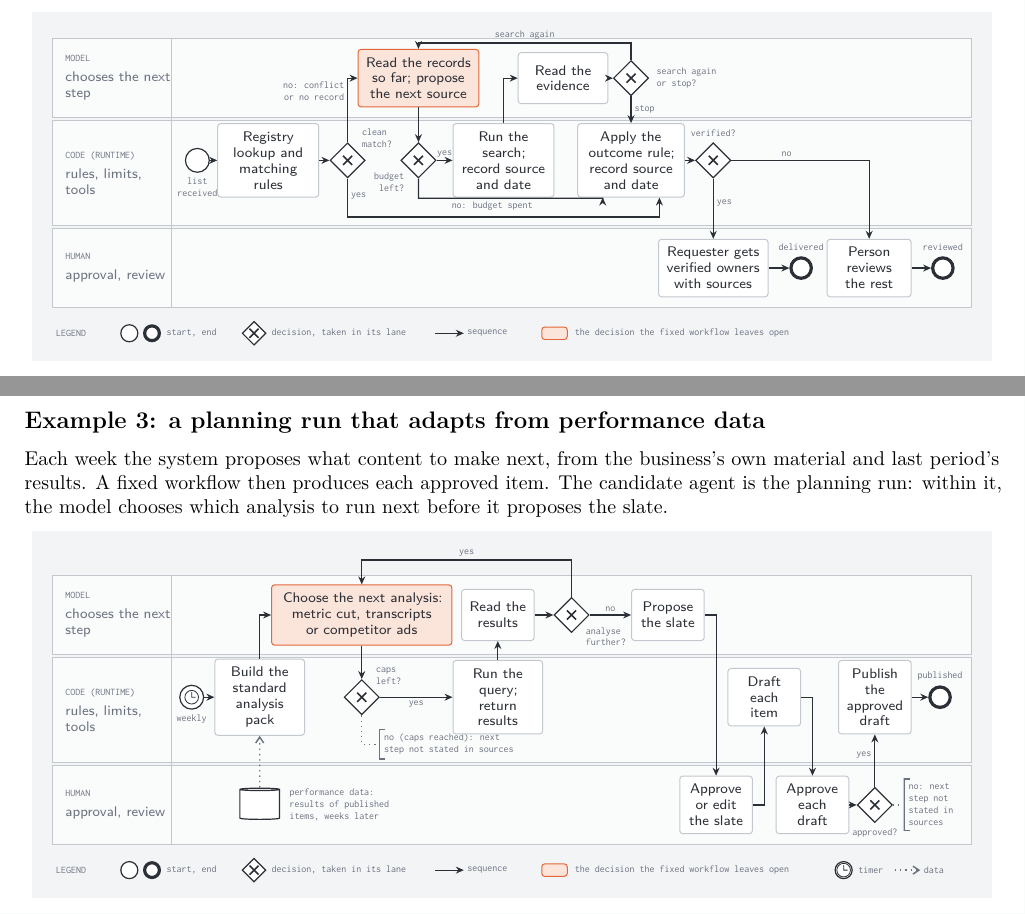
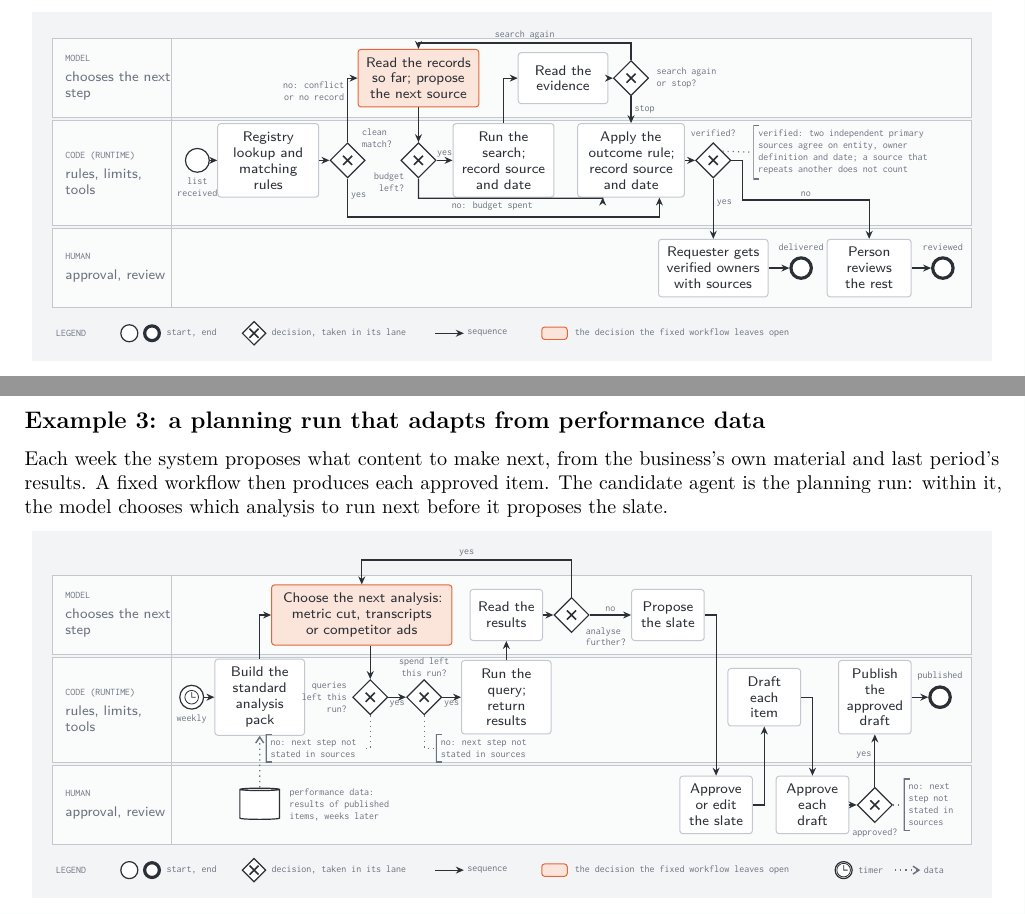
Before and after one commit to jibarix/agentic_training, a LaTeX paper (design_process/design_process.tex): two parts of pages 16 and 17 of 21, joined at a grey line, cut so that both start at the same text. Compiled offline with pdfLaTeX.

Commit message:
Design process v1.12: one gateway per cap, the test for verified
Example 3 checks the query cap and the spend cap per run at separate
code-lane gateways, each with its own gap note, instead of one
"caps left?". Example 2 attaches the test for verified (two independent
primary sources agree on entity, owner definition and date; repeats do
not count) to its gateway. Same drawings as the bpmn-diagrams skill's
examples.

Claude-Session: https://claude.ai/code/session_01TJoQvXc4ypinqb5z8e2CGK

```diff
--- a/design_process/design_process.tex
+++ b/design_process/design_process.tex
@@ -87,7 +87,7 @@
 \title{\textbf{Agentic System Design Process}\\[4pt]
 \large Nine phases from problem to production, assembled from the course materials and practitioner guides}
 \author{J. A. Arroyo}
-\date{Version 1.11 --- 5 November 2026 (appendix diagrams in a BPMN subset)}
+\date{Version 1.12 --- 7 November 2026 (appendix diagrams: one gateway per cap, the test for verified)}
 
 \begin{document}
 \maketitle
@@ -761,6 +761,7 @@ Given a list of companies, the system finds each one's owner and cites its sourc
 \node[card, text width=1.6cm] (c3) at (10.2,1.45) {Apply the outcome rule; record source and date};
 \node[bpgw] (g3) at (11.65,1.45) {};
 \node[bpq, anchor=south] at ([yshift=1pt]g3.north) {verified?};
+\node[bpnote, anchor=north west] (n1) at (12.35,2.08) {verified: two independent primary\\sources agree on entity, owner\\definition and date; a source that\\repeats another does not count};
 \node[card, text width=1.65cm] (h2) at (11.65,-0.45) {Requester gets verified owners with sources};
 \node[bpend] (e1) at (13.2,-0.45) {};
 \node[bpq, anchor=south] at ([yshift=1pt]e1.north) {delivered};
@@ -781,7 +782,8 @@ Given a list of companies, the system finds each one's owner and cites its sourc
 \draw[flow] (c3) -- (g3);
 \draw[flow] (g3) -- node[lab, pos=0.4, right] {yes} (h2);
 \draw[flow] (h2) -- (e1);
-\draw[flow] (g3) -| node[lab, pos=0.2, above] {no} (h1);
+\draw[flow] (g3.east) -- ++(0.2,0) |- node[lab, pos=0.75, above] {no} (14.4,0.75) -- (h1);
+\draw[bpassoc] (g3.north east) -- (n1.west);
 \draw[flow] (h1) -- (e3);
 \exlegend{legbox}{}
 \end{tikzpicture}
@@ -828,11 +830,14 @@ Each week the system proposes what content to make next, from the business's own
 \node[bpstore] (db) at (3.65,-0.45) {};
 \node[bpq, anchor=west, align=left] at ([xshift=3pt]db.east) {performance data:\\results of published\\items, weeks later};
 \node[card, focal, text width=2.9cm] (m1) at (5.45,2.9) {Choose the next analysis: metric cut, transcripts or competitor ads};
-\node[bpgw] (g1) at (5.45,1.45) {};
-\node[bpq, anchor=south west, align=left] at ([xshift=1pt]g1.north east) {caps\\left?};
-\node[bpnote, anchor=west] (n1) at (5.75,0.62) {no (caps reached): next\\step not stated in sources};
-\node[card, text width=1.3cm] (c2) at (7.85,1.45) {Run the query; return results};
-\node[card, text width=1.0cm] (m2) at (7.85,2.9) {Read the results};
+\node[bpgw] (g1) at (5.6,1.45) {};
+\node[bpq, anchor=east, align=right] at ([xshift=-1pt]g1.west) {queries\\left this\\run?};
+\node[bpnote, anchor=east] (n1) at (5.45,0.55) {no: next step not\\stated in sources};
+\node[bpgw] (g4) at (6.55,1.45) {};
+\node[bpq, anchor=south, inner sep=0pt] at ([yshift=1pt]g4.north) {spend left\\this run?};
+\node[bpnote, anchor=west] (n3) at (6.75,0.55) {no: next step not\\stated in sources};
+\node[card, text width=1.3cm] (c2) at (8.0,1.45) {Run the query; return results};
+\node[card, text width=1.0cm] (m2) at (8.0,2.9) {Read the results};
 \node[bpgw] (gm) at (9.15,2.9) {};
 \node[bpq, anchor=north west, align=left] at ([xshift=1pt]gm.south east) {analyse\\further?};
 \node[card, text width=1.0cm] (m3) at (10.85,2.9) {Propose the slate};
@@ -848,13 +853,15 @@ Each week the system proposes what content to make next, from the business's own
 \draw[flow] (s) -- (c1);
 \draw[bpdata] (db.north) -- (c1.south);
 \draw[flow] (c1.north) |- (m1.west);
-\draw[flow] (m1) -- (g1);
-\draw[flow] (g1) -- node[lab, below] {yes} (c2);
+\draw[flow] (m1.south -| g1) -- (g1);
+\draw[flow] (g1) -- node[lab, below] {yes} (g4);
+\draw[flow] (g4) -- node[lab, below] {yes} (c2);
 \draw[flow] (c2) -- (m2);
 \draw[flow] (m2) -- (gm);
 \draw[flow] (gm.north) -- ++(0,0.65) -| node[lab, pos=0.25, above] {yes} (m1.north);
 \draw[flow] (gm) -- node[lab, above] {no} (m3);
-\draw[bpassoc] (g1.south) |- (n1.west);
+\draw[bpassoc] (g1.south) |- (n1.east);
+\draw[bpassoc] (g4.south) |- (n3.west);
 \draw[flow] (m3.east) -| (h1.north);
 \draw[flow] (h1.east) -| (c3.south);
 \draw[flow] (c3.east) -| (h2.north);
```
Also changed, not shown: design_process/design_process.pdf.
